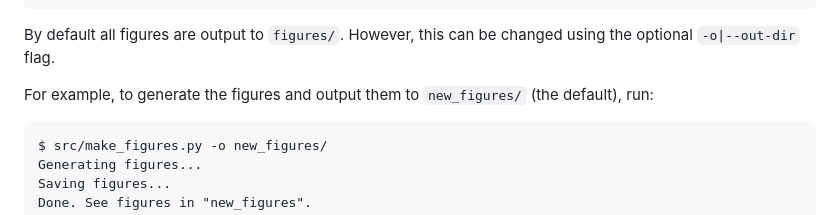
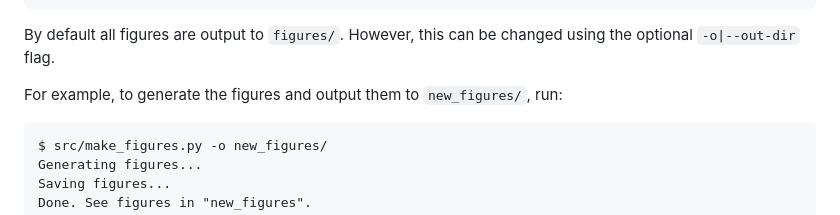
Before and after one commit to schackartk/t-junction_model_replication, a Markdown page: README.md, the part around the change. Rendered like a GitHub page.

Commit message:
correct readme about default outdir

````diff
--- a/README.md
+++ b/README.md
@@ -142,7 +142,7 @@ $ python3.11 src/make_figures.py -h
 
 By default all figures are output to `figures/`. However, this can be changed using the optional `-o|--out-dir` flag.
 
-For example, to generate the figures and output them to `new_figures/` (the default), run:
+For example, to generate the figures and output them to `new_figures/`, run:
 
 ```
 $ src/make_figures.py -o new_figures/
````
